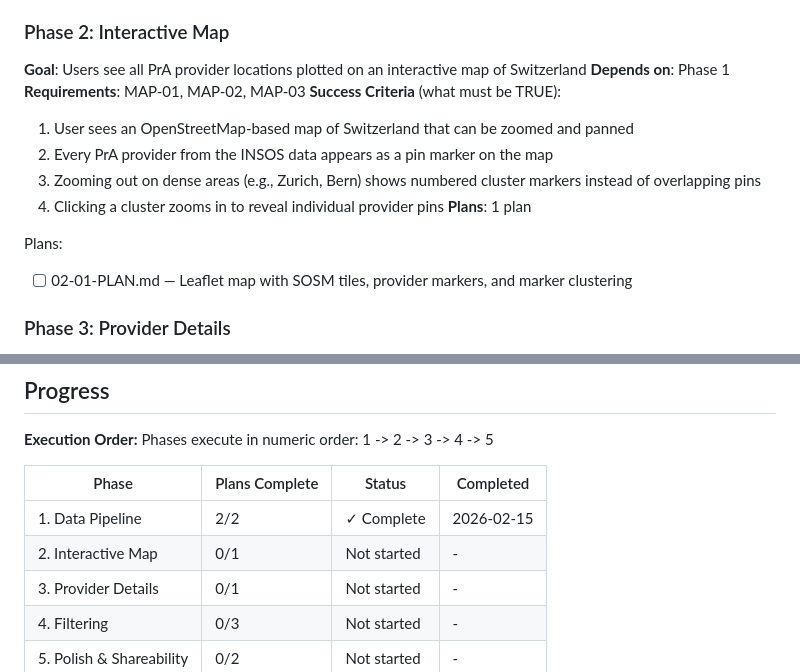
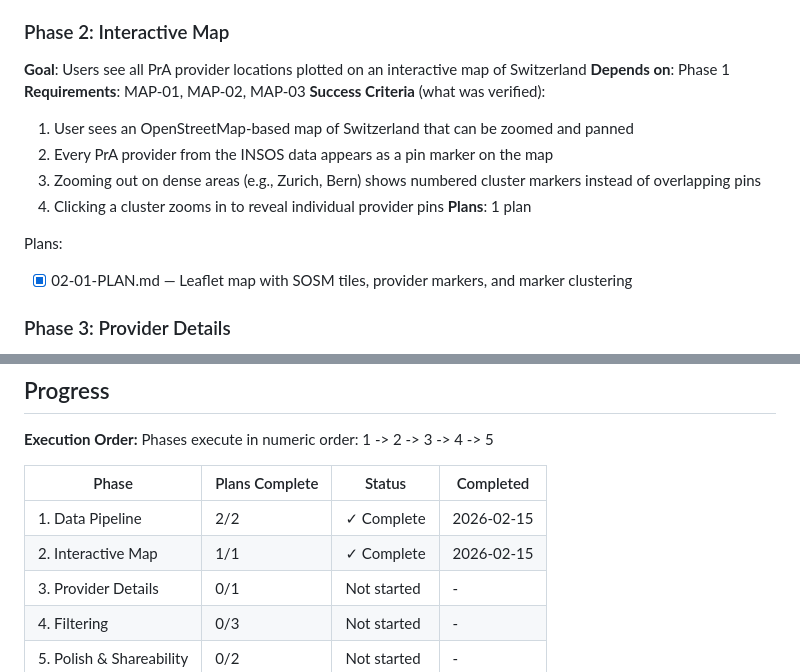
Before and after one commit to oetiker/insos-pra-map, a Markdown page: .planning/ROADMAP.md, 2 parts joined by grey strips. Drawn GitHub-style.

Commit message:
docs(phase-02): complete phase execution

```diff
--- a/.planning/ROADMAP.md
+++ b/.planning/ROADMAP.md
@@ -42,7 +42,7 @@ Plans:
 **Goal**: Users see all PrA provider locations plotted on an interactive map of Switzerland
 **Depends on**: Phase 1
 **Requirements**: MAP-01, MAP-02, MAP-03
-**Success Criteria** (what must be TRUE):
+**Success Criteria** (what was verified):
   1. User sees an OpenStreetMap-based map of Switzerland that can be zoomed and panned
   2. Every PrA provider from the INSOS data appears as a pin marker on the map
   3. Zooming out on dense areas (e.g., Zurich, Bern) shows numbered cluster markers instead of overlapping pins
@@ -50,7 +50,7 @@ Plans:
 **Plans**: 1 plan
 
 Plans:
-- [ ] 02-01-PLAN.md — Leaflet map with SOSM tiles, provider markers, and marker clustering
+- [x] 02-01-PLAN.md — Leaflet map with SOSM tiles, provider markers, and marker clustering
 
 ### Phase 3: Provider Details
 **Goal**: Users access provider contact information and INSOS profile directly from the map
@@ -105,7 +105,7 @@ Phases execute in numeric order: 1 -> 2 -> 3 -> 4 -> 5
 | Phase | Plans Complete | Status | Completed |
 |-------|---------------|--------|-----------|
 | 1. Data Pipeline | 2/2 | ✓ Complete | 2026-02-15 |
-| 2. Interactive Map | 0/1 | Not started | - |
+| 2. Interactive Map | 1/1 | ✓ Complete | 2026-02-15 |
 | 3. Provider Details | 0/1 | Not started | - |
 | 4. Filtering | 0/3 | Not started | - |
 | 5. Polish & Shareability | 0/2 | Not started | - |
```
Also changed, not shown: other parts of .planning/ROADMAP.md (+1 -1 lines), 1 other file.
